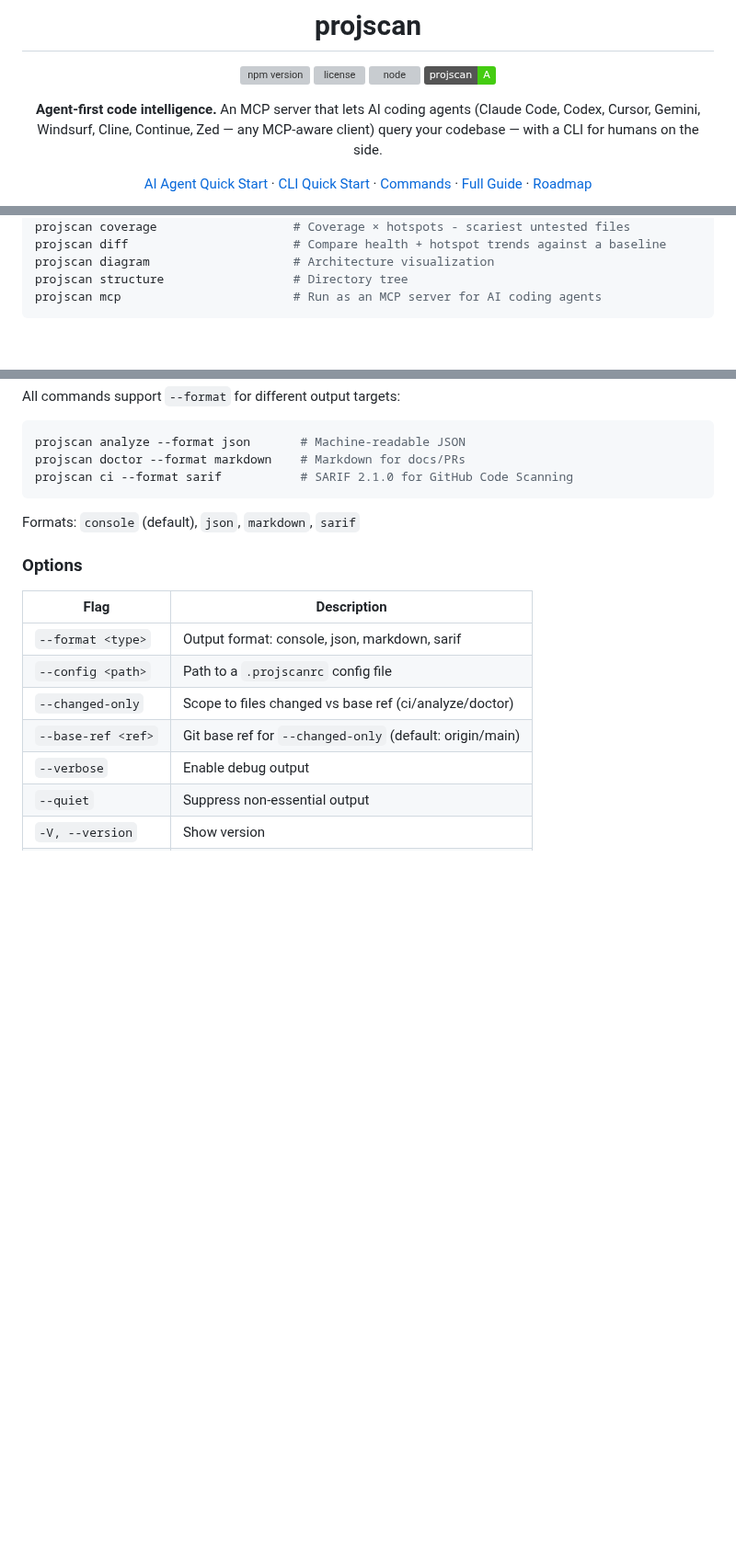
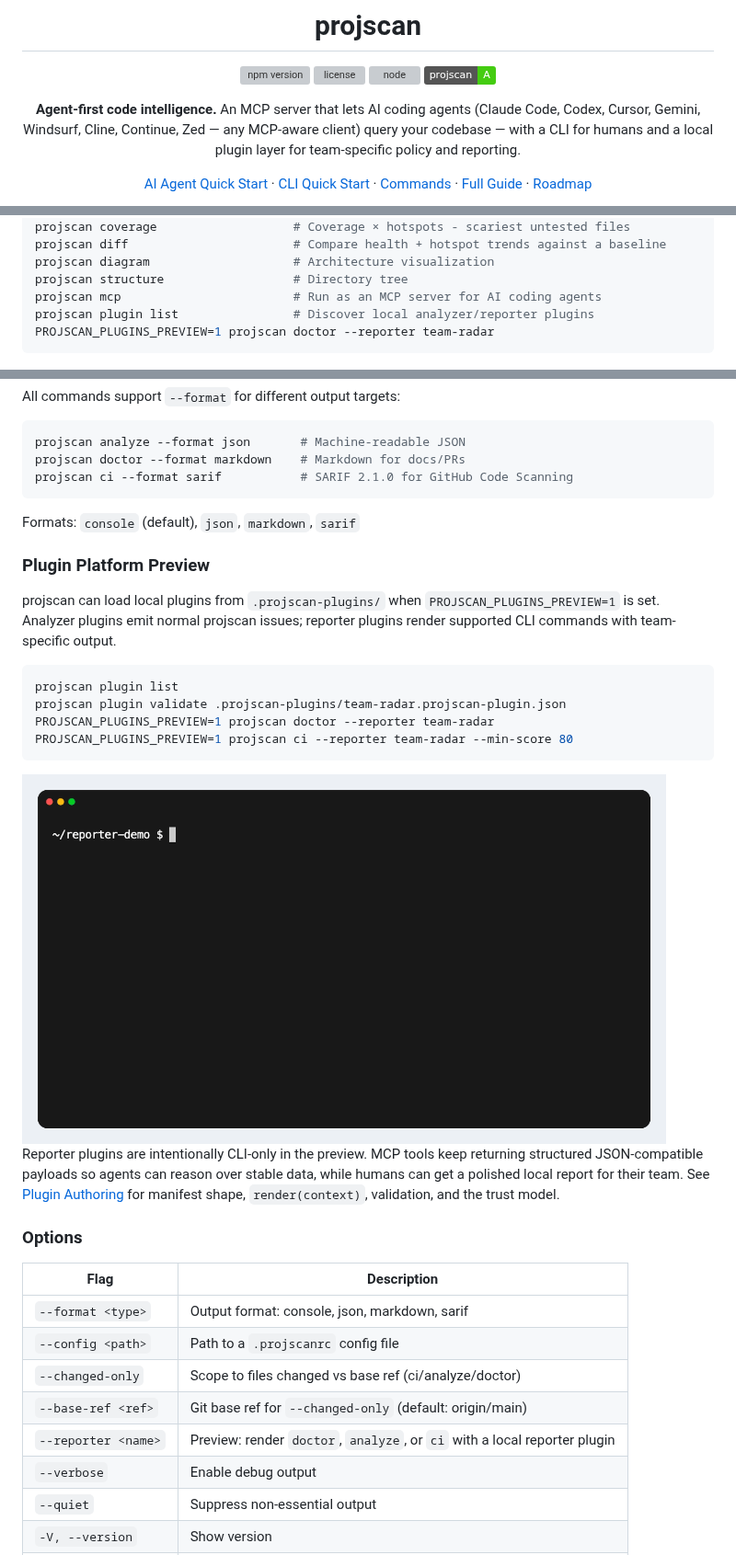
Before and after one commit to abhiyoheswaran1/projscan, a Markdown page: README.md, 3 parts joined by grey strips. Shown at 92% size. Rendered like a GitHub page; pictures changed too: docs/projscan-reporter-plugin.gif (added); badges without logos; blank space fills up the shorter version; grey boxes are pictures that could not be loaded.

Commit message:
docs: refresh readme reporter plugin demo

````diff
--- a/README.md
+++ b/README.md
@@ -7,7 +7,7 @@
 [![node](https://img.shields.io/node/v/projscan.svg)](https://nodejs.org)
 [![projscan health](https://img.shields.io/badge/projscan-A-brightgreen)](#quick-start)
 
-**Agent-first code intelligence.** An MCP server that lets AI coding agents (Claude Code, Codex, Cursor, Gemini, Windsurf, Cline, Continue, Zed — any MCP-aware client) query your codebase — with a CLI for humans on the side.
+**Agent-first code intelligence.** An MCP server that lets AI coding agents (Claude Code, Codex, Cursor, Gemini, Windsurf, Cline, Continue, Zed — any MCP-aware client) query your codebase — with a CLI for humans and a local plugin layer for team-specific policy and reporting.
 
 [AI Agent Quick Start](#ai-agent-integration-mcp) · [CLI Quick Start](#quick-start) · [Commands](#commands) · [Full Guide](docs/GUIDE.md) · [Roadmap](docs/ROADMAP.md)
 
@@ -75,6 +77,8 @@ projscan diff                       # Compare health + hotspot trends against a
 projscan diagram                    # Architecture visualization
 projscan structure                  # Directory tree
 projscan mcp                        # Run as an MCP server for AI coding agents
+projscan plugin list                # Discover local analyzer/reporter plugins
+PROJSCAN_PLUGINS_PREVIEW=1 projscan doctor --reporter team-radar
 ```
 
 <img src="docs/npx%20projscan%20--help.gif" alt="npx projscan --help" width="700">
@@ -159,6 +164,21 @@ projscan ci --format sarif           # SARIF 2.1.0 for GitHub Code Scanning
 
 Formats: `console` (default), `json`, `markdown`, `sarif`
 
+### Plugin Platform Preview
+
+projscan can load local plugins from `.projscan-plugins/` when `PROJSCAN_PLUGINS_PREVIEW=1` is set. Analyzer plugins emit normal projscan issues; reporter plugins render supported CLI commands with team-specific output.
+
+```bash
+projscan plugin list
+projscan plugin validate .projscan-plugins/team-radar.projscan-plugin.json
+PROJSCAN_PLUGINS_PREVIEW=1 projscan doctor --reporter team-radar
+PROJSCAN_PLUGINS_PREVIEW=1 projscan ci --reporter team-radar --min-score 80
+```
+
+<img src="docs/projscan-reporter-plugin.gif" alt="projscan local reporter plugin rendering a team health report" width="700">
+
+Reporter plugins are intentionally CLI-only in the preview. MCP tools keep returning structured JSON-compatible payloads so agents can reason over stable data, while humans can get a polished local report for their team. See [Plugin Authoring](docs/PLUGIN-AUTHORING.md) for manifest shape, `render(context)`, validation, and the trust model.
+
 ### Options
 
 | Flag | Description |
@@ -167,6 +187,7 @@ Formats: `console` (default), `json`, `markdown`, `sarif`
 | `--config <path>` | Path to a `.projscanrc` config file |
 | `--changed-only` | Scope to files changed vs base ref (ci/analyze/doctor) |
 | `--base-ref <ref>` | Git base ref for `--changed-only` (default: origin/main) |
+| `--reporter <name>` | Preview: render `doctor`, `analyze`, or `ci` with a local reporter plugin |
 | `--verbose` | Enable debug output |
 | `--quiet` | Suppress non-essential output |
 | `-V, --version` | Show version |
````
Also changed, not shown: other parts of README.md (+5 -2 lines), docs/projscan-reporter-plugin.png (added).
